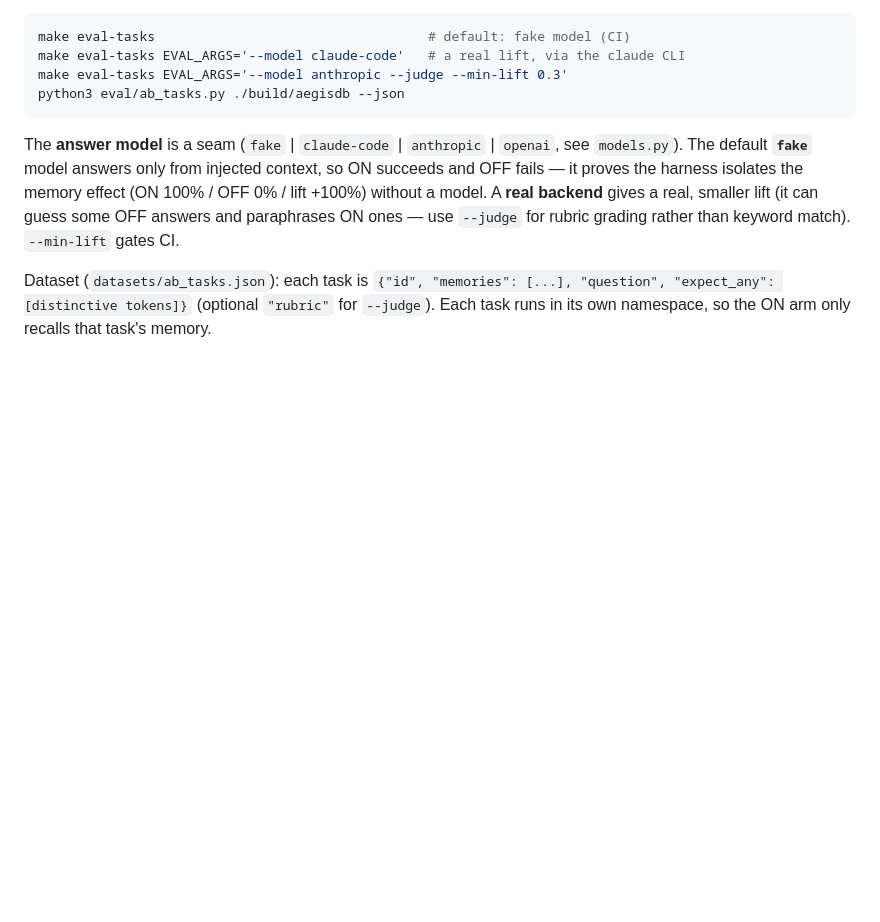
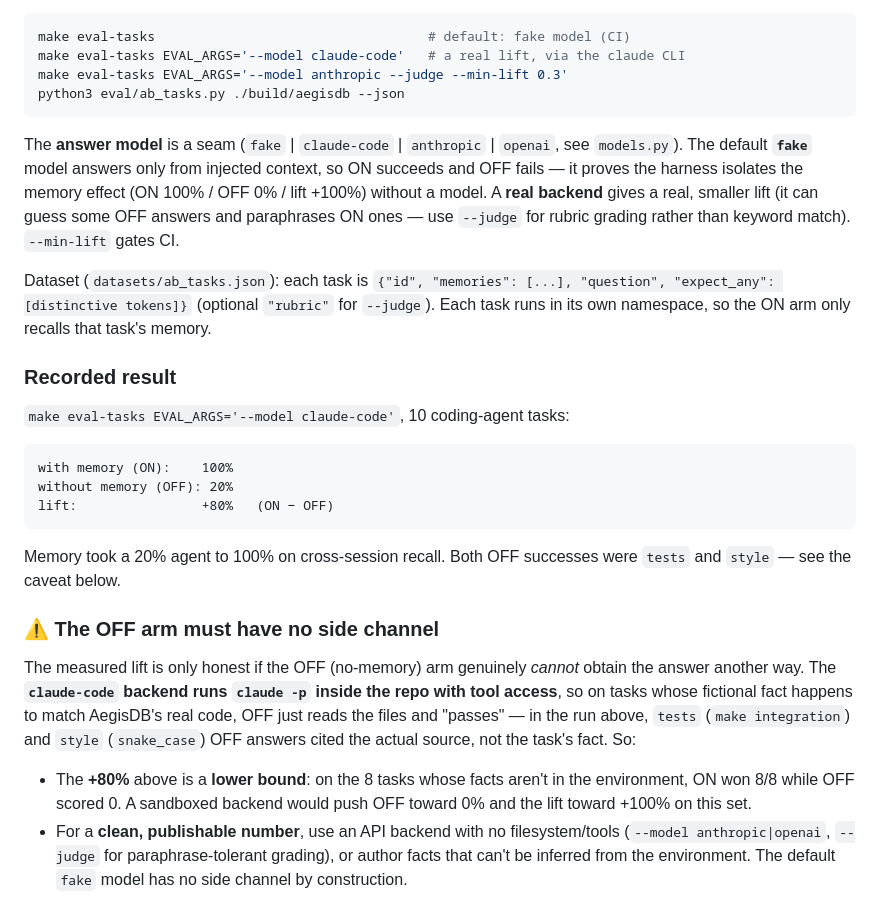
Before and after one commit to d4n-larsson/aegisdb, a Markdown page: eval/README.md, the part around the change. Drawn GitHub-style; blank space fills up the shorter version.

Commit message:
docs(eval): record the A/B result (+80%) and the OFF-side-channel caveat
Real-model run (`--model claude-code`, 10 tasks): ON 100% / OFF 20% / lift +80%.
Document it, and add the important caveat: the claude-code backend runs `claude -p`
in the repo with tool access, so OFF can read the codebase and "pass" tasks whose
fictional fact coincides with real code (here: tests, style). So +80% is a lower
bound; for a clean number use an API backend with no filesystem/tools (or the
fake model, which has no side channel), and prefer facts absent from the env.

Co-Authored-By: Claude Opus 4.8 (1M context) <noreply@anthropic.com>

````diff
--- a/eval/README.md
+++ b/eval/README.md
@@ -113,3 +113,33 @@ Dataset (`datasets/ab_tasks.json`): each task is
 `{"id", "memories": [...], "question", "expect_any": [distinctive tokens]}`
 (optional `"rubric"` for `--judge`). Each task runs in its own namespace, so the
 ON arm only recalls that task's memory.
+
+### Recorded result
+
+`make eval-tasks EVAL_ARGS='--model claude-code'`, 10 coding-agent tasks:
+
+```
+with memory (ON):    100%
+without memory (OFF): 20%
+lift:                +80%   (ON − OFF)
+```
+
+Memory took a 20% agent to 100% on cross-session recall. Both OFF successes were
+`tests` and `style` — see the caveat below.
+
+### ⚠ The OFF arm must have no side channel
+
+The measured lift is only honest if the OFF (no-memory) arm genuinely *cannot*
+obtain the answer another way. The **`claude-code` backend runs `claude -p`
+inside the repo with tool access**, so on tasks whose fictional fact happens to
+match AegisDB's real code, OFF just reads the files and "passes" — in the run
+above, `tests` (`make integration`) and `style` (`snake_case`) OFF answers cited
+the actual source, not the task's fact. So:
+
+- The **+80%** above is a **lower bound**: on the 8 tasks whose facts aren't in
+  the environment, ON won 8/8 while OFF scored 0. A sandboxed backend would push
+  OFF toward 0% and the lift toward +100% on this set.
+- For a **clean, publishable number**, use an API backend with no filesystem/tools
+  (`--model anthropic|openai`, `--judge` for paraphrase-tolerant grading), or
+  author facts that can't be inferred from the environment. The default `fake`
+  model has no side channel by construction.
````
